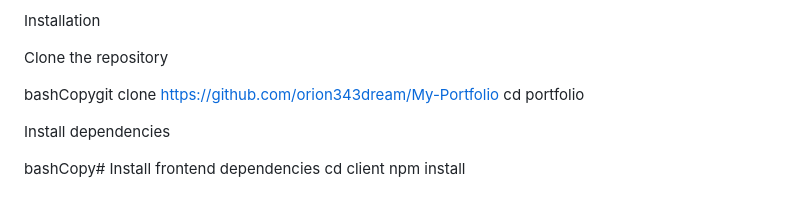
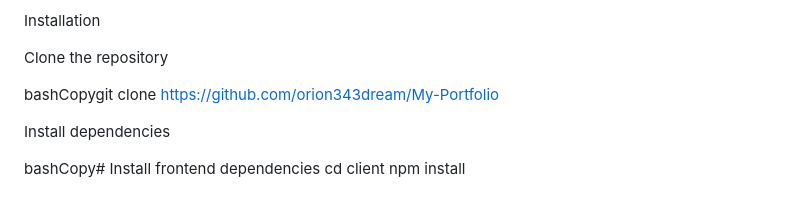
Before and after one commit to orion343dream/My-Portfolio, a Markdown page: README.md, the part around the change. GitHub-like rendering.

```diff
--- a/README.md
+++ b/README.md
@@ -47,7 +47,7 @@ Installation
 Clone the repository
 
 bashCopygit clone https://github.com/orion343dream/My-Portfolio
-cd portfolio
+
 
 Install dependencies
 
```
